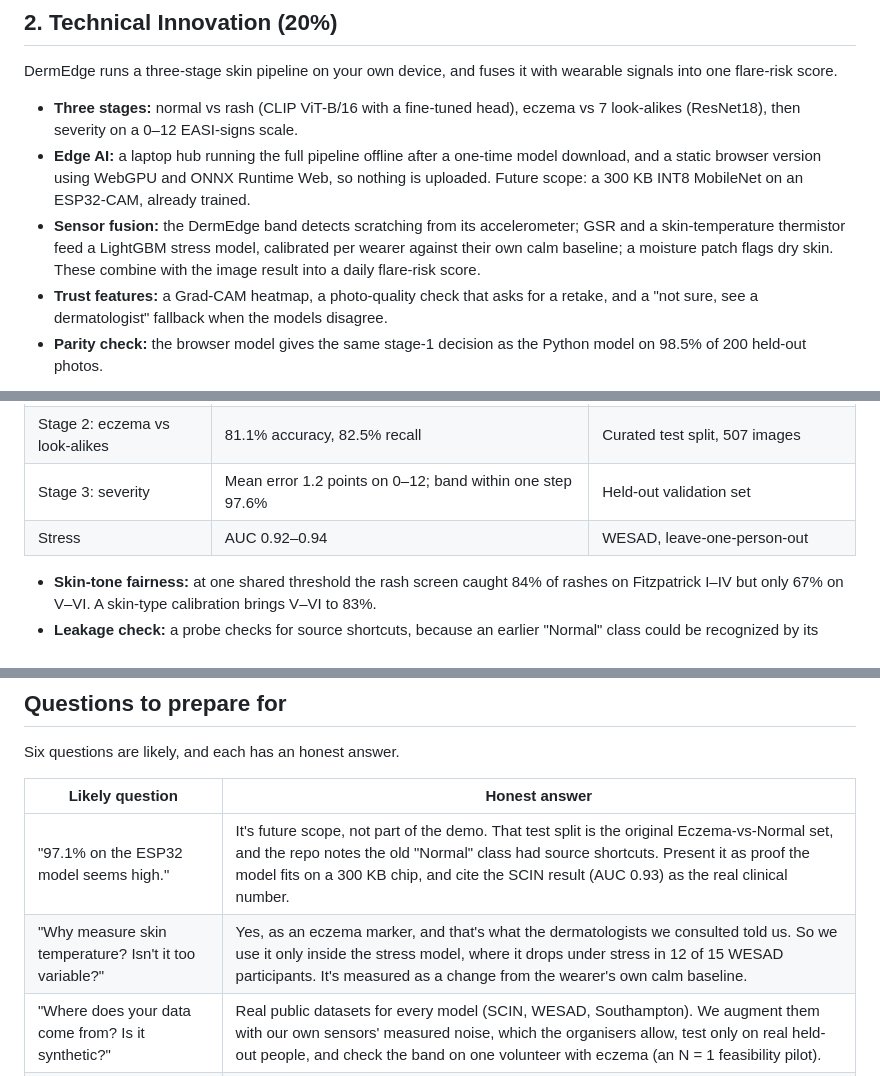
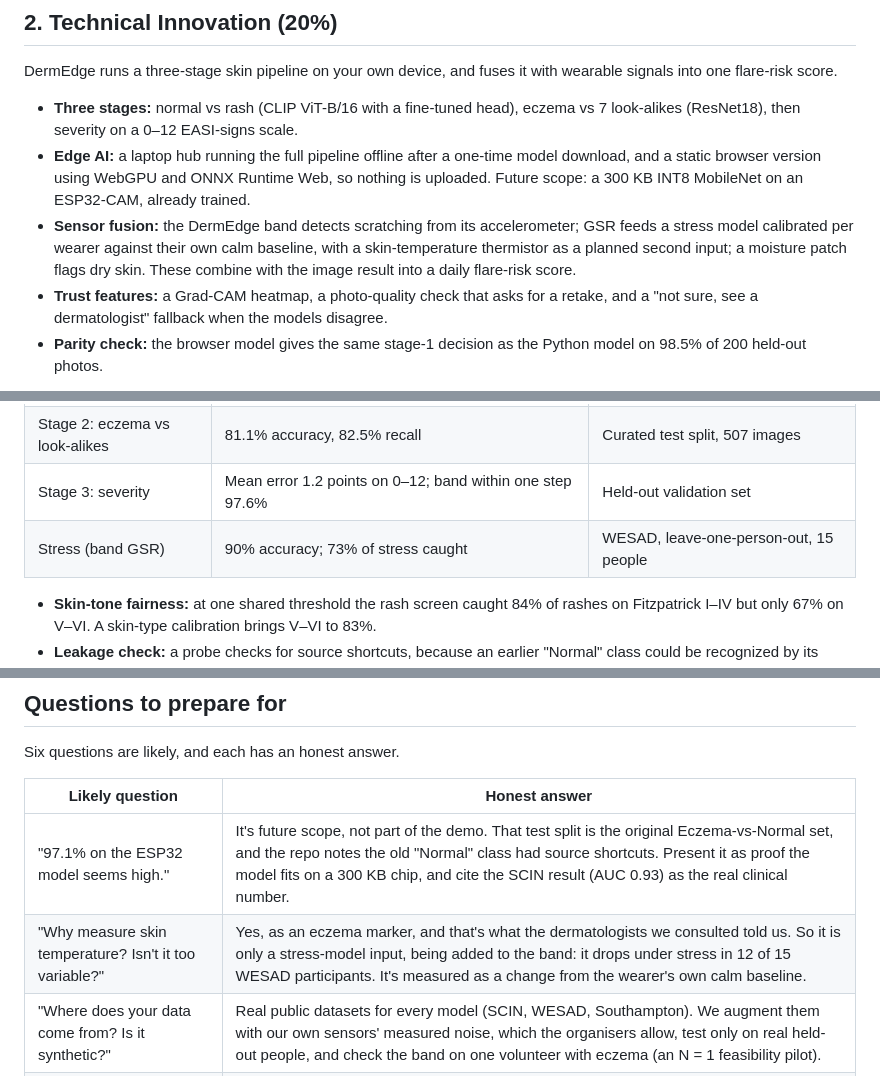
Before and after one commit to Lilac-dot/DermEdge, a Markdown page: DermEdge Speaking Points (1).md, 3 parts joined by grey strips. Drawn GitHub-style.

```diff
--- a/DermEdge Speaking Points (1).md
+++ b/DermEdge Speaking Points (1).md
@@ -32,7 +32,7 @@ DermEdge runs a three-stage skin pipeline on your own device, and fuses it with
 
 - **Three stages:** normal vs rash (CLIP ViT-B/16 with a fine-tuned head), eczema vs 7 look-alikes (ResNet18), then severity on a 0–12 EASI-signs scale.
 - **Edge AI:** a laptop hub running the full pipeline offline after a one-time model download, and a static browser version using WebGPU and ONNX Runtime Web, so nothing is uploaded. Future scope: a 300 KB INT8 MobileNet on an ESP32-CAM, already trained.
-- **Sensor fusion:** the DermEdge band detects scratching from its accelerometer; GSR and a skin-temperature thermistor feed a LightGBM stress model, calibrated per wearer against their own calm baseline; a moisture patch flags dry skin. These combine with the image result into a daily flare-risk score.
+- **Sensor fusion:** the DermEdge band detects scratching from its accelerometer; GSR feeds a stress model calibrated per wearer against their own calm baseline, with a skin-temperature thermistor as a planned second input; a moisture patch flags dry skin. These combine with the image result into a daily flare-risk score.
 - **Trust features:** a Grad-CAM heatmap, a photo-quality check that asks for a retake, and a "not sure, see a dermatologist" fallback when the models disagree.
 - **Parity check:** the browser model gives the same stage-1 decision as the Python model on 98.5% of 200 held-out photos.
 
@@ -45,7 +45,7 @@ The strongest part of the validation is its design: case-grouped cross-validatio
 | Stage 1: normal vs rash | AUC 0.93; caught 1182 of 1444 rashes, cleared 84 of 90 healthy photos | SCIN phone photos, 5-fold CV grouped by case |
 | Stage 2: eczema vs look-alikes | 81.1% accuracy, 82.5% recall | Curated test split, 507 images |
 | Stage 3: severity | Mean error 1.2 points on 0–12; band within one step 97.6% | Held-out validation set |
-| Stress | AUC 0.92–0.94 | WESAD, leave-one-person-out |
+| Stress (band GSR) | 90% accuracy; 73% of stress caught | WESAD, leave-one-person-out, 15 people |
 
 - **Skin-tone fairness:** at one shared threshold the rash screen caught 84% of rashes on Fitzpatrick I–IV but only 67% on V–VI. A skin-type calibration brings V–VI to 83%.
 - **Leakage check:** a probe checks for source shortcuts, because an earlier "Normal" class could be recognized by its source rather than by the skin.
@@ -84,7 +84,7 @@ Six questions are likely, and each has an honest answer.
 | Likely question | Honest answer |
 | --- | --- |
 | "97.1% on the ESP32 model seems high." | It's future scope, not part of the demo. That test split is the original Eczema-vs-Normal set, and the repo notes the old "Normal" class had source shortcuts. Present it as proof the model fits on a 300 KB chip, and cite the SCIN result (AUC 0.93) as the real clinical number. |
-| "Why measure skin temperature? Isn't it too variable?" | Yes, as an eczema marker, and that's what the dermatologists we consulted told us. So we use it only inside the stress model, where it drops under stress in 12 of 15 WESAD participants. It's measured as a change from the wearer's own calm baseline. |
+| "Why measure skin temperature? Isn't it too variable?" | Yes, as an eczema marker, and that's what the dermatologists we consulted told us. So it is only a stress-model input, being added to the band: it drops under stress in 12 of 15 WESAD participants. It's measured as a change from the wearer's own calm baseline. |
 | "Where does your data come from? Is it synthetic?" | Real public datasets for every model (SCIN, WESAD, Southampton). We augment them with our own sensors' measured noise, which the organisers allow, test only on real held-out people, and check the band on one volunteer with eczema (an N = 1 feasibility pilot). |
 | "How good is the severity score?" | The exact band is right 51.6% of the time, against 39% by chance, with Spearman 0.65. Call it a trend tracker; the within-one-band figure (97.6%) is the one that matters. |
 | "Is the flare-risk score validated?" | The stress model is validated on WESAD, but WESAD is stress data, not eczema flares. No clinical validation of the combined flare score is in the repo, so call it a prototype hypothesis that needs a patient study. |
```
Also changed, not shown: docs/HARDWARE_PLAN.md (+7 -3 lines), docs/PITCH_DECK.md (added, +231 -0 lines), docs/architecture/0_full_system.png, docs/architecture/4_wearable_flare_risk.png, docs/architecture/6_band_scratch.png (added), 1 other file.
